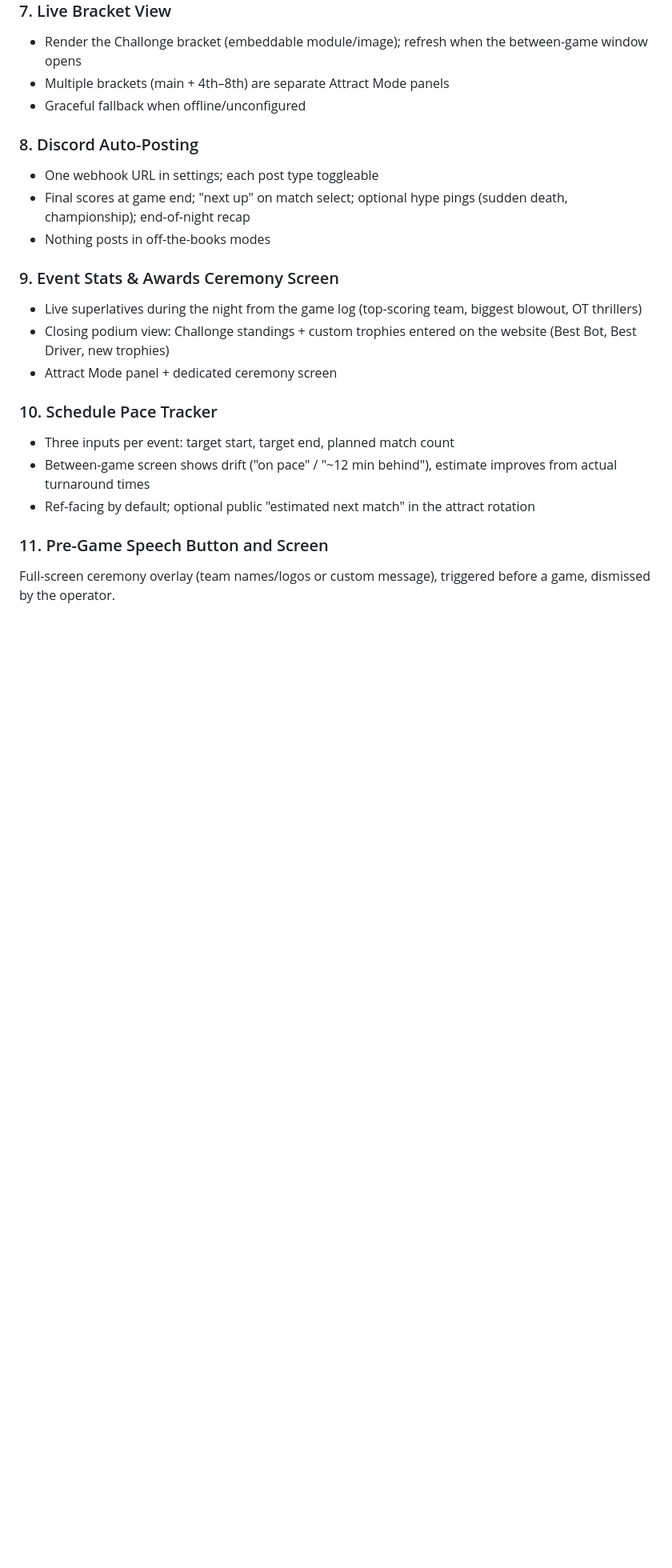
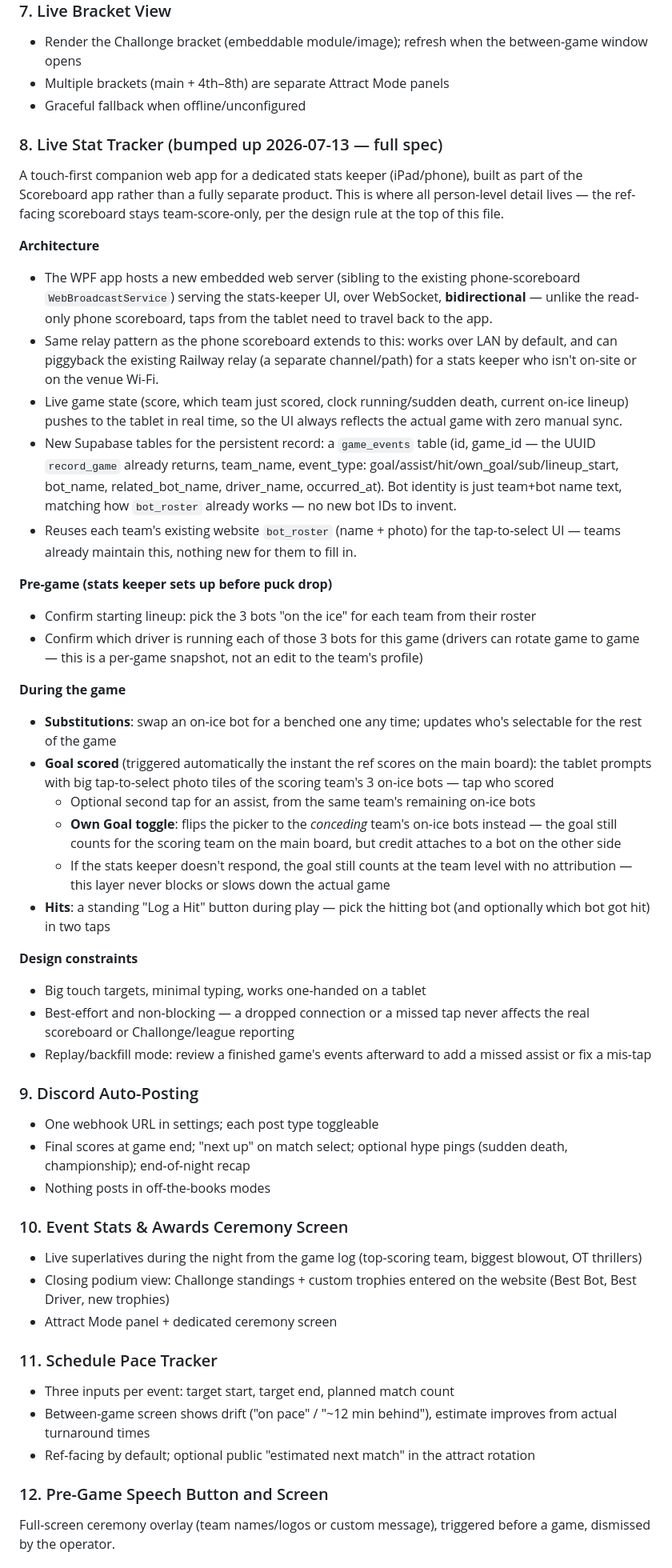
Before and after one commit to atramiel/BHL-Scoreboard, a Markdown page: BACKLOG.md, the part around one of its changes. Shown at 80% size. GitHub-like rendering; blank space fills up the shorter version.

Commit message:
Spec out the Live Stat Tracker and bump it up next to Live Bracket View
Full architecture: bidirectional embedded web server (sibling to the
phone-scoreboard broadcast service), optional Railway relay for remote
stats keepers, new game_events Supabase table keyed to the game UUID
record_game already returns, and reuse of each team's existing
bot_roster for the tap-to-select photo UI. Covers pre-game lineup +
driver confirmation, in-game subs, goal/assist/own-goal attribution,
and hit logging — all touch-first and non-blocking to the live game.
Removed the old one-line placeholder entry lower in the backlog.

Co-Authored-By: Claude Fable 5 <noreply@anthropic.com>

```diff
--- a/BACKLOG.md
+++ b/BACKLOG.md
@@ -59,21 +59,48 @@ Built: a "Halftime" checkbox in Settings turns the warning flash and "HALF NOW"
 - Multiple brackets (main + 4th–8th) are separate Attract Mode panels
 - Graceful fallback when offline/unconfigured
 
-### 8. Discord Auto-Posting
+### 8. Live Stat Tracker (bumped up 2026-07-13 — full spec)
+A touch-first companion web app for a dedicated stats keeper (iPad/phone), built as part of the Scoreboard app rather than a fully separate product. This is where all person-level detail lives — the ref-facing scoreboard stays team-score-only, per the design rule at the top of this file.
+
+**Architecture**
+- The WPF app hosts a new embedded web server (sibling to the existing phone-scoreboard `WebBroadcastService`) serving the stats-keeper UI, over WebSocket, **bidirectional** — unlike the read-only phone scoreboard, taps from the tablet need to travel back to the app.
+- Same relay pattern as the phone scoreboard extends to this: works over LAN by default, and can piggyback the existing Railway relay (a separate channel/path) for a stats keeper who isn't on-site or on the venue Wi-Fi.
+- Live game state (score, which team just scored, clock running/sudden death, current on-ice lineup) pushes to the tablet in real time, so the UI always reflects the actual game with zero manual sync.
+- New Supabase tables for the persistent record: a `game_events` table (id, game_id — the UUID `record_game` already returns, team_name, event_type: goal/assist/hit/own_goal/sub/lineup_start, bot_name, related_bot_name, driver_name, occurred_at). Bot identity is just team+bot name text, matching how `bot_roster` already works — no new bot IDs to invent.
+- Reuses each team's existing website `bot_roster` (name + photo) for the tap-to-select UI — teams already maintain this, nothing new for them to fill in.
+
+**Pre-game (stats keeper sets up before puck drop)**
+- Confirm starting lineup: pick the 3 bots "on the ice" for each team from their roster
+- Confirm which driver is running each of those 3 bots for this game (drivers can rotate game to game — this is a per-game snapshot, not an edit to the team's profile)
+
+**During the game**
+- **Substitutions**: swap an on-ice bot for a benched one any time; updates who's selectable for the rest of the game
+- **Goal scored** (triggered automatically the instant the ref scores on the main board): the tablet prompts with big tap-to-select photo tiles of the scoring team's 3 on-ice bots — tap who scored
+  - Optional second tap for an assist, from the same team's remaining on-ice bots
+  - **Own Goal toggle**: flips the picker to the *conceding* team's on-ice bots instead — the goal still counts for the scoring team on the main board, but credit attaches to a bot on the other side
+  - If the stats keeper doesn't respond, the goal still counts at the team level with no attribution — this layer never blocks or slows down the actual game
+- **Hits**: a standing "Log a Hit" button during play — pick the hitting bot (and optionally which bot got hit) in two taps
+
+**Design constraints**
+- Big touch targets, minimal typing, works one-handed on a tablet
+- Best-effort and non-blocking — a dropped connection or a missed tap never affects the real scoreboard or Challonge/league reporting
+- Replay/backfill mode: review a finished game's events afterward to add a missed assist or fix a mis-tap
+
+### 9. Discord Auto-Posting
 - One webhook URL in settings; each post type toggleable
 - Final scores at game end; "next up" on match select; optional hype pings (sudden death, championship); end-of-night recap
 - Nothing posts in off-the-books modes
 
-### 9. Event Stats & Awards Ceremony Screen
+### 10. Event Stats & Awards Ceremony Screen
 - Live superlatives during the night from the game log (top-scoring team, biggest blowout, OT thrillers)
 - Closing podium view: Challonge standings + custom trophies entered on the website (Best Bot, Best Driver, new trophies)
 - Attract Mode panel + dedicated ceremony screen
 
-### 10. Schedule Pace Tracker
+### 11. Schedule Pace Tracker
 - Three inputs per event: target start, target end, planned match count
 - Between-game screen shows drift ("on pace" / "~12 min behind"), estimate improves from actual turnaround times
 - Ref-facing by default; optional public "estimated next match" in the attract rotation
 
-### 11. Pre-Game Speech Button and Screen
+### 12. Pre-Game Speech Button and Screen
 Full-screen ceremony overlay (team names/logos or custom message), triggered before a game, dismissed by the operator.
 
```
Also changed, not shown: other parts of BACKLOG.md (+1 -4 lines).
